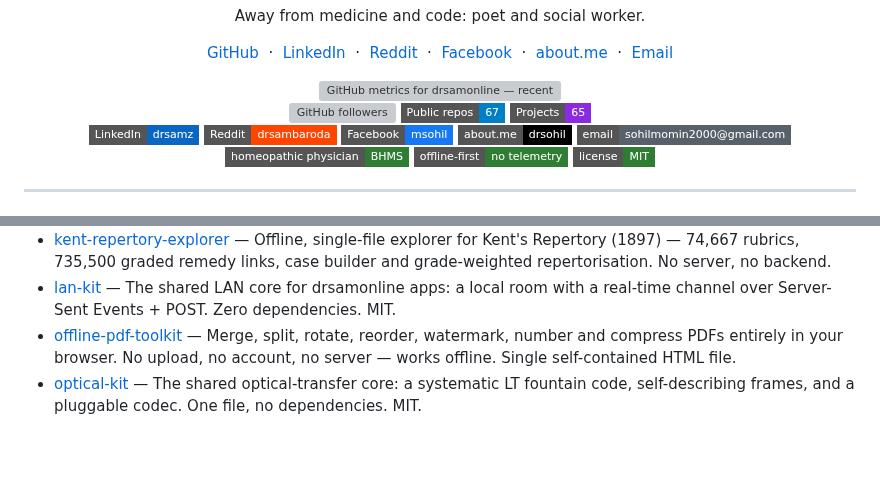
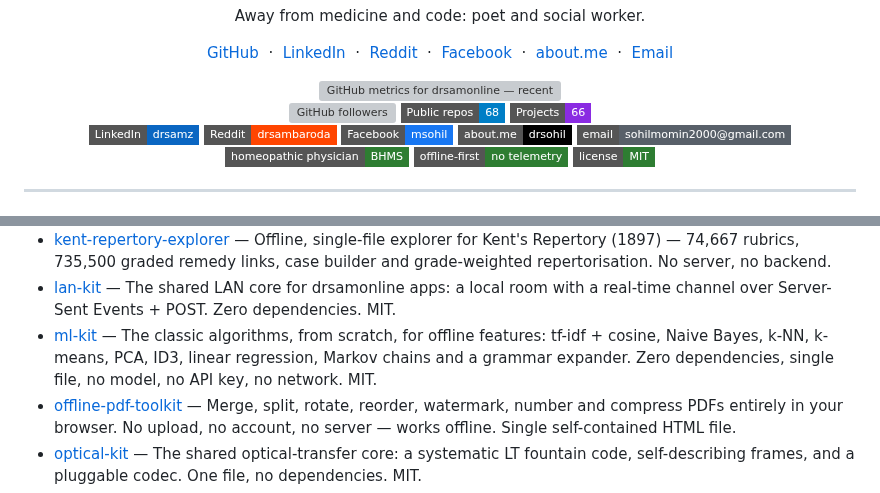
Before and after one commit to drsamonline/drsamonline, a Markdown page: README.md, 2 parts joined by grey strips. GitHub-like rendering; badges without logos; blank space fills up the shorter version; grey boxes are pictures that could not be loaded.

Commit message:
chore: auto-update profile README

```diff
--- a/README.md
+++ b/README.md
@@ -66,8 +66,8 @@ Away from medicine and code: poet and social worker.
 <div align="center">
 
 <img src="https://img.shields.io/github/followers/drsamonline?style=flat-square&label=Followers" alt="GitHub followers" onerror="this.style.display='none'" />
-<img src="https://img.shields.io/badge/Public%20repos-67-blue?style=flat-square" alt="67 public repositories" onerror="this.style.display='none'" />
-<img src="https://img.shields.io/badge/Projects-65-blueviolet?style=flat-square" alt="65 projects" onerror="this.style.display='none'" />
+<img src="https://img.shields.io/badge/Public%20repos-68-blue?style=flat-square" alt="68 public repositories" onerror="this.style.display='none'" />
+<img src="https://img.shields.io/badge/Projects-66-blueviolet?style=flat-square" alt="66 projects" onerror="this.style.display='none'" />
 
 </div>
 
@@ -172,6 +172,7 @@ Away from medicine and code: poet and social worker.
 - [helioprism](https://drsamonline.github.io/helioprism/) — One app, two optical transports — send a file with light over QR or a colour matrix. Offline, no network.
 - [kent-repertory-explorer](https://drsamonline.github.io/kent-repertory-explorer/) — Offline, single-file explorer for Kent's Repertory (1897) — 74,667 rubrics, 735,500 graded remedy links, case builder and grade-weighted repertorisation. No server, no backend.
 - [lan-kit](https://drsamonline.github.io/lan-kit/) — The shared LAN core for drsamonline apps: a local room with a real-time channel over Server-Sent Events + POST. Zero dependencies. MIT.
+- [ml-kit](https://github.com/drsamonline/ml-kit) — The classic algorithms, from scratch, for offline features: tf-idf + cosine, Naive Bayes, k-NN, k-means, PCA, ID3, linear regression, Markov chains and a grammar expander. Zero dependencies, single file, no model, no API key, no network. MIT.
 - [offline-pdf-toolkit](https://drsamonline.github.io/offline-pdf-toolkit/) — Merge, split, rotate, reorder, watermark, number and compress PDFs entirely in your browser. No upload, no account, no server — works offline. Single self-contained HTML file.
 - [optical-kit](https://drsamonline.github.io/optical-kit/) — The shared optical-transfer core: a systematic LT fountain code, self-describing frames, and a pluggable codec. One file, no dependencies. MIT.
 - [profile-kit](https://drsamonline.github.io/profile-kit/) — A small, reusable kit for a theme-aware, self-updating GitHub profile — hero banner, metrics card and README generator.
```
